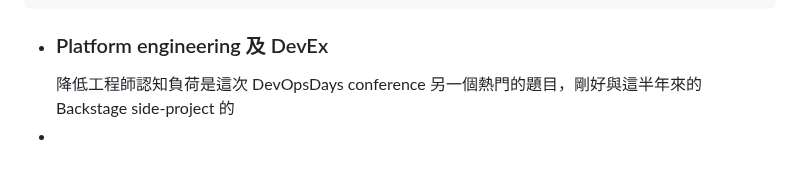
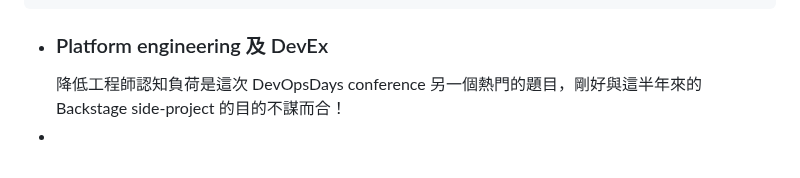
Before and after one commit to pofengliu/devops-notes, a Markdown page: pages/回顧 2023.md, the part around the change. GitHub-like rendering.

Commit message:
Auto saved by Logseq

```diff
--- a/pages/回顧 2023.md
+++ b/pages/回顧 2023.md
@@ -19,5 +19,5 @@
 	  我想要推廣 DevOps elite 文化與做法，也有完整的理論與工法讓大家做好從需求探索一路到 elite 等級的 CI/CD 交付效率的體現。這些工法注重  context、工作合作的討論與分配以及嚴謹  sop 的做事方式，都是 GenAI 所欠缺的。當寫寫程式邏輯、測試都有 AI 幫忙大大增加開發效率及降低難度的同時，如果能夠有明確的需求 (Acceptance Criteria) 能夠提示 AI 更精準的工作及驗收商業需求是否被滿足等等的好處，或許這些工法與 sop 會是 AI 開始興盛後大家會回來再次重視的課題！
 		- GAI --> distraction --> discipline, requirement get more important
 - ### Platform engineering 及 DevEx
-  降低工程師認知負荷是這次 DevOpsDays conference 另一個熱門的題目，剛好與這半年來的 Backstage side-project 的
+  降低工程師認知負荷是這次 DevOpsDays conference 另一個熱門的題目，剛好與這半年來的 Backstage side-project 的目的不謀而合！
 -
```
